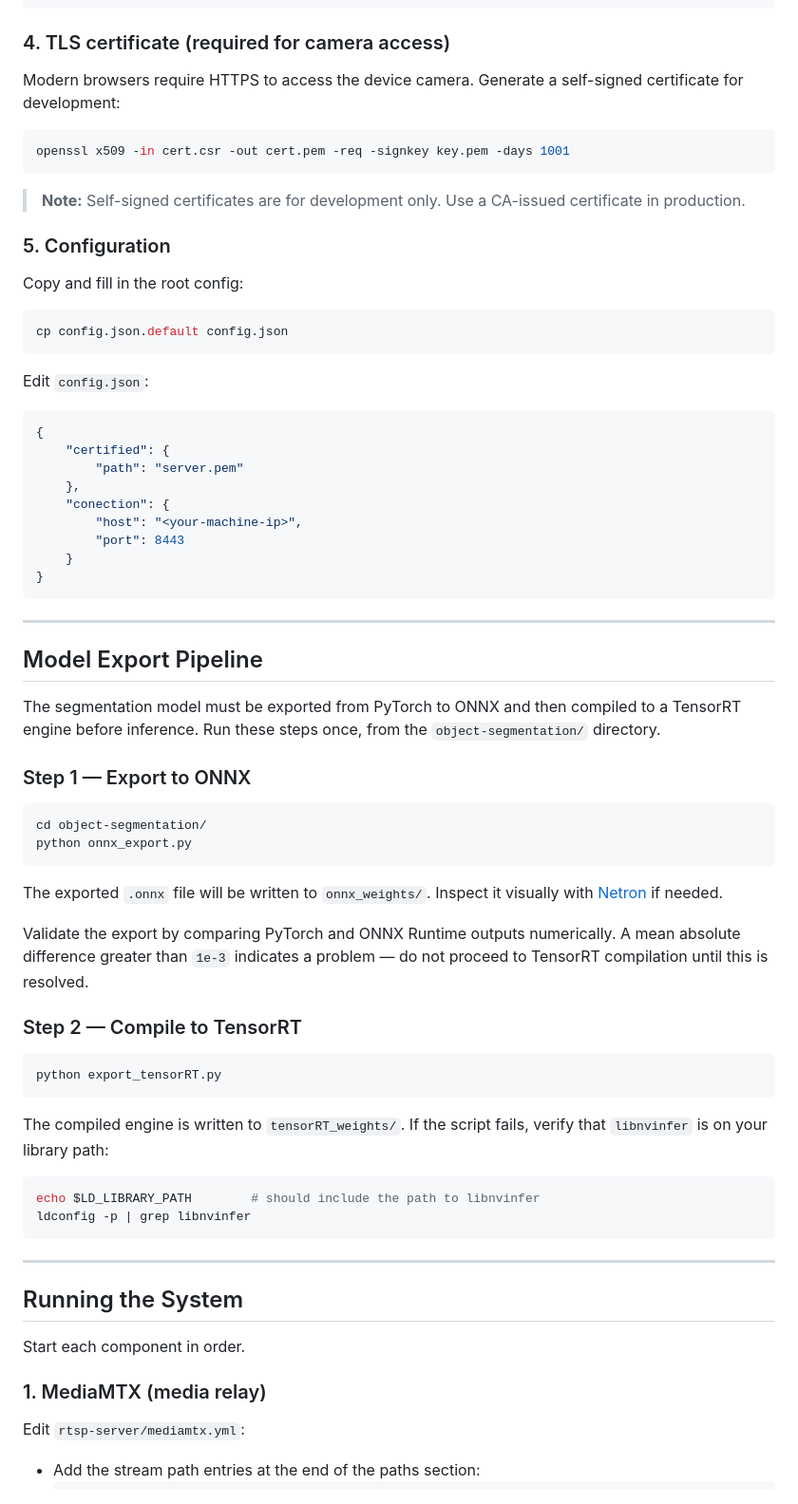
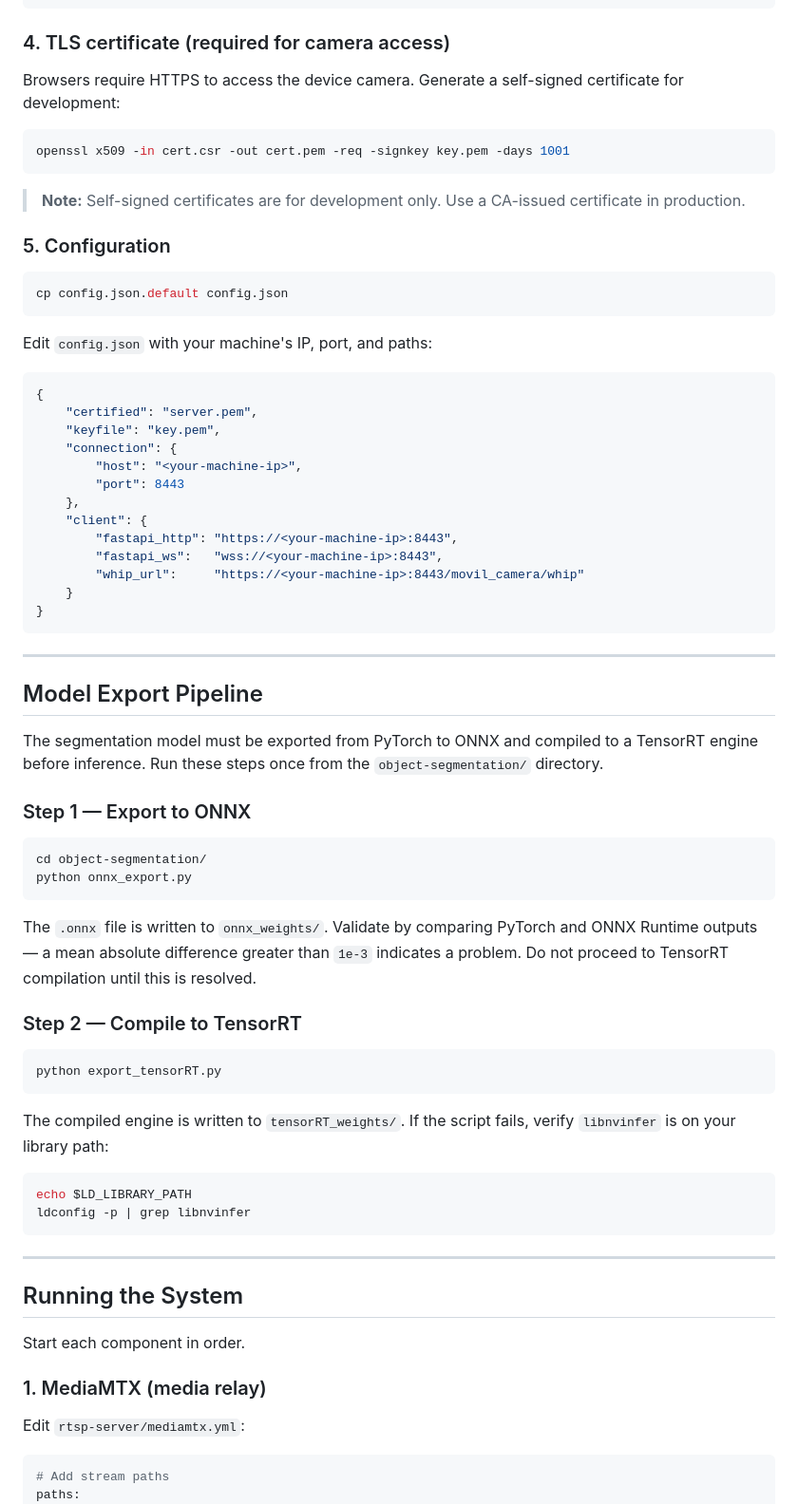
Before and after one commit to qwerteleven/VISOR, a Markdown page: README.MD, the part around one of its changes. Shown at 95% size. GitHub-like rendering.

````diff
--- a/README.MD
+++ b/README.MD
@@ -74,7 +66,7 @@ print(torch.cuda.get_device_name(0))
 
 ### 4. TLS certificate (required for camera access)
 
-Modern browsers require HTTPS to access the device camera. Generate a self-signed certificate for development:
+Browsers require HTTPS to access the device camera. Generate a self-signed certificate for development:
 
 ```bash
 openssl x509 -in cert.csr -out cert.pem -req -signkey key.pem -days 1001
@@ -84,22 +76,24 @@ openssl x509 -in cert.csr -out cert.pem -req -signkey key.pem -days 1001
 
 ### 5. Configuration
 
-Copy and fill in the root config:
-
 ```bash
 cp config.json.default config.json
 ```
 
-Edit `config.json`:
+Edit `config.json` with your machine's IP, port, and paths:
 
 ```json
 {
-    "certified": {
-        "path": "server.pem"
-    },
-    "conection": {
+    "certified": "server.pem",
+    "keyfile": "key.pem",
+    "connection": {
         "host": "<your-machine-ip>",
         "port": 8443
+    },
+    "client": {
+        "fastapi_http": "https://<your-machine-ip>:8443",
+        "fastapi_ws":   "wss://<your-machine-ip>:8443",
+        "whip_url":     "https://<your-machine-ip>:8443/movil_camera/whip"
     }
 }
 ```
@@ -108,7 +102,7 @@ Edit `config.json`:
 
 ## Model Export Pipeline
 
-The segmentation model must be exported from PyTorch to ONNX and then compiled to a TensorRT engine before inference. Run these steps once, from the `object-segmentation/` directory.
+The segmentation model must be exported from PyTorch to ONNX and compiled to a TensorRT engine before inference. Run these steps once from the `object-segmentation/` directory.
 
 ### Step 1 — Export to ONNX
 
@@ -117,9 +111,7 @@ cd object-segmentation/
 python onnx_export.py
 ```
 
-The exported `.onnx` file will be written to `onnx_weights/`. Inspect it visually with [Netron](https://github.com/lutzroeder/netron) if needed.
-
-Validate the export by comparing PyTorch and ONNX Runtime outputs numerically. A mean absolute difference greater than `1e-3` indicates a problem — do not proceed to TensorRT compilation until this is resolved.
+The `.onnx` file is written to `onnx_weights/`. Validate by comparing PyTorch and ONNX Runtime outputs — a mean absolute difference greater than `1e-3` indicates a problem. Do not proceed to TensorRT compilation until this is resolved.
 
 ### Step 2 — Compile to TensorRT
 
@@ -127,10 +119,10 @@ Validate the export by comparing PyTorch and ONNX Runtime outputs numerically. A
 python export_tensorRT.py
 ```
 
-The compiled engine is written to `tensorRT_weights/`. If the script fails, verify that `libnvinfer` is on your library path:
+The compiled engine is written to `tensorRT_weights/`. If the script fails, verify `libnvinfer` is on your library path:
 
 ```bash
-echo $LD_LIBRARY_PATH        # should include the path to libnvinfer
+echo $LD_LIBRARY_PATH
 ldconfig -p | grep libnvinfer
 ```
 
@@ -144,6 +136,7 @@ Start each component in order.
 
 Edit `rtsp-server/mediamtx.yml`:
 
-- Add the stream path entries at the end of the paths section:
-  ```yaml
+```yaml
+# Add stream paths
+paths:
   movil_camera:
````
Also changed, not shown: other parts of README.MD (+108 -67 lines).
